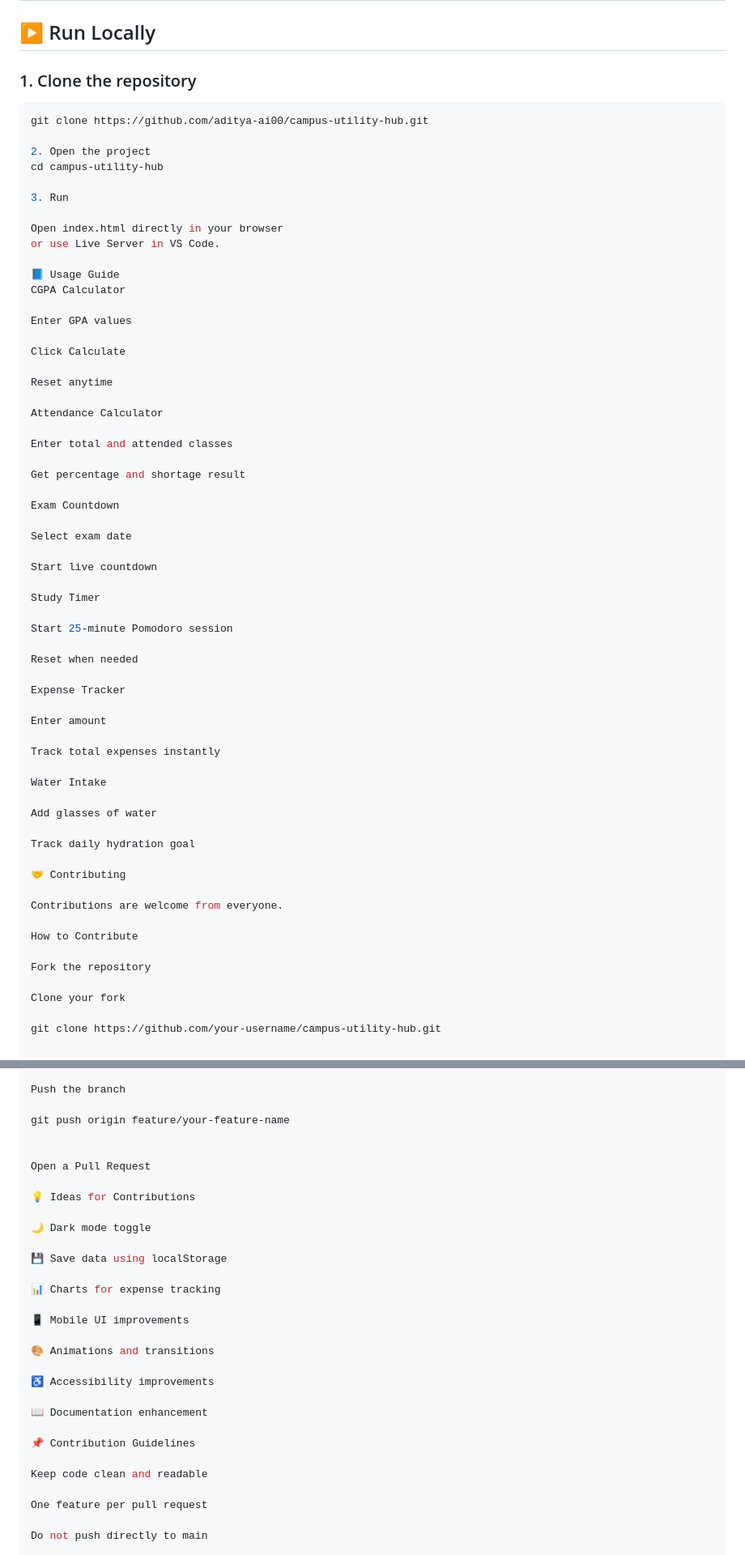
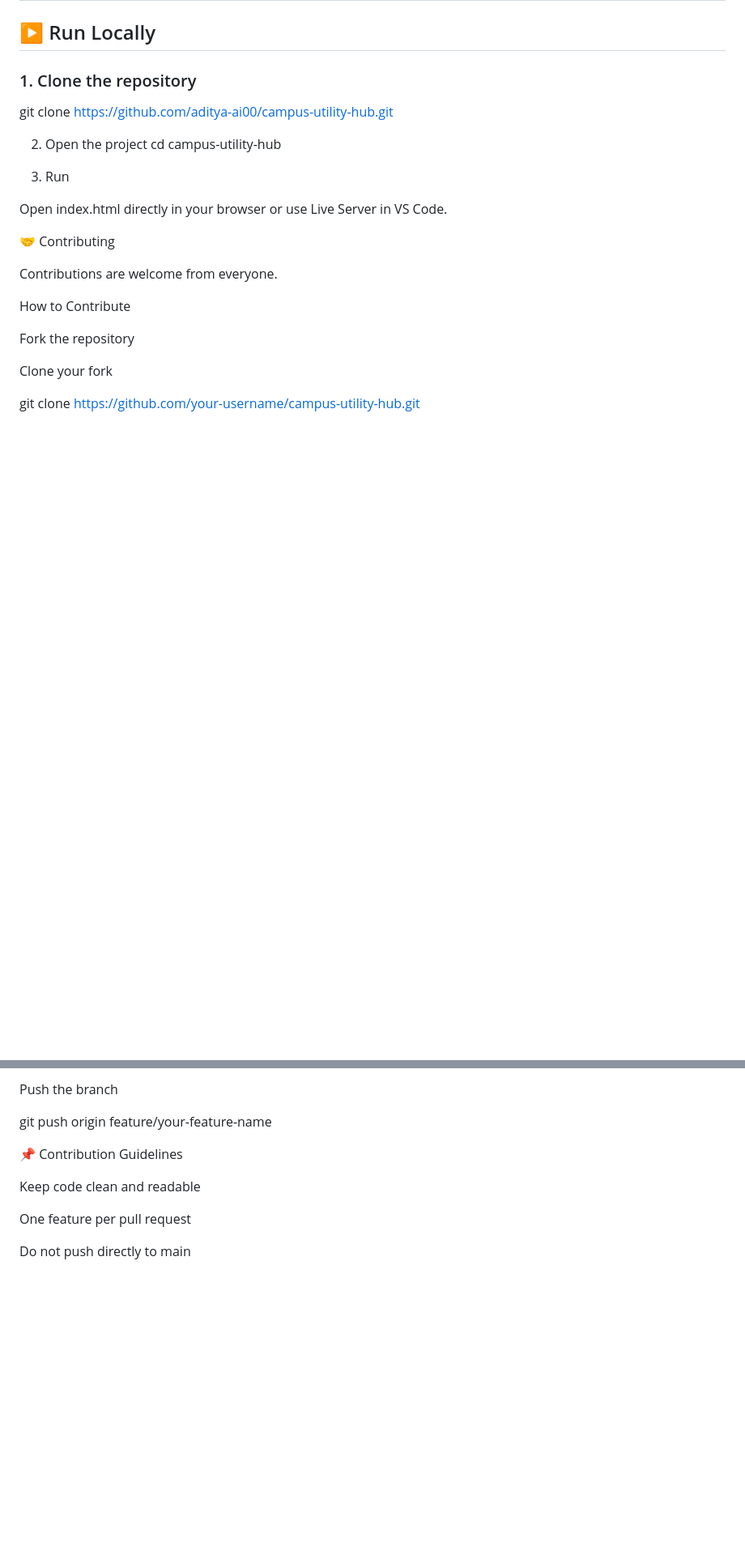
Before and after one commit to aditya-ai00/campus-utility-hub, a Markdown page: README.md, 2 parts joined by grey strips. Shown at 81% size. Rendered like a GitHub page; blank space fills up the shorter version.

````diff
--- a/README.md
+++ b/README.md
@@ -94,7 +94,6 @@ The codebase is intentionally simple so **first-time contributors can participat
 
 ### 1. Clone the repository
 
-```bash
 git clone https://github.com/aditya-ai00/campus-utility-hub.git
 
 2. Open the project
@@ -105,44 +104,6 @@ cd campus-utility-hub
 Open index.html directly in your browser
 or use Live Server in VS Code.
 
-📘 Usage Guide
-CGPA Calculator
-
-Enter GPA values
-
-Click Calculate
-
-Reset anytime
-
-Attendance Calculator
-
-Enter total and attended classes
-
-Get percentage and shortage result
-
-Exam Countdown
-
-Select exam date
-
-Start live countdown
-
-Study Timer
-
-Start 25-minute Pomodoro session
-
-Reset when needed
-
-Expense Tracker
-
-Enter amount
-
-Track total expenses instantly
-
-Water Intake
-
-Add glasses of water
-
-Track daily hydration goal
 
 🤝 Contributing
 
@@ -174,23 +135,6 @@ Push the branch
 git push origin feature/your-feature-name
 
 
-Open a Pull Request
-
-💡 Ideas for Contributions
-
-🌙 Dark mode toggle
-
-💾 Save data using localStorage
-
-📊 Charts for expense tracking
-
-📱 Mobile UI improvements
-
-🎨 Animations and transitions
-
-♿ Accessibility improvements
-
-📖 Documentation enhancement
 
 📌 Contribution Guidelines
 
````
Also changed, not shown: other parts of README.md (+1 -1 lines).
